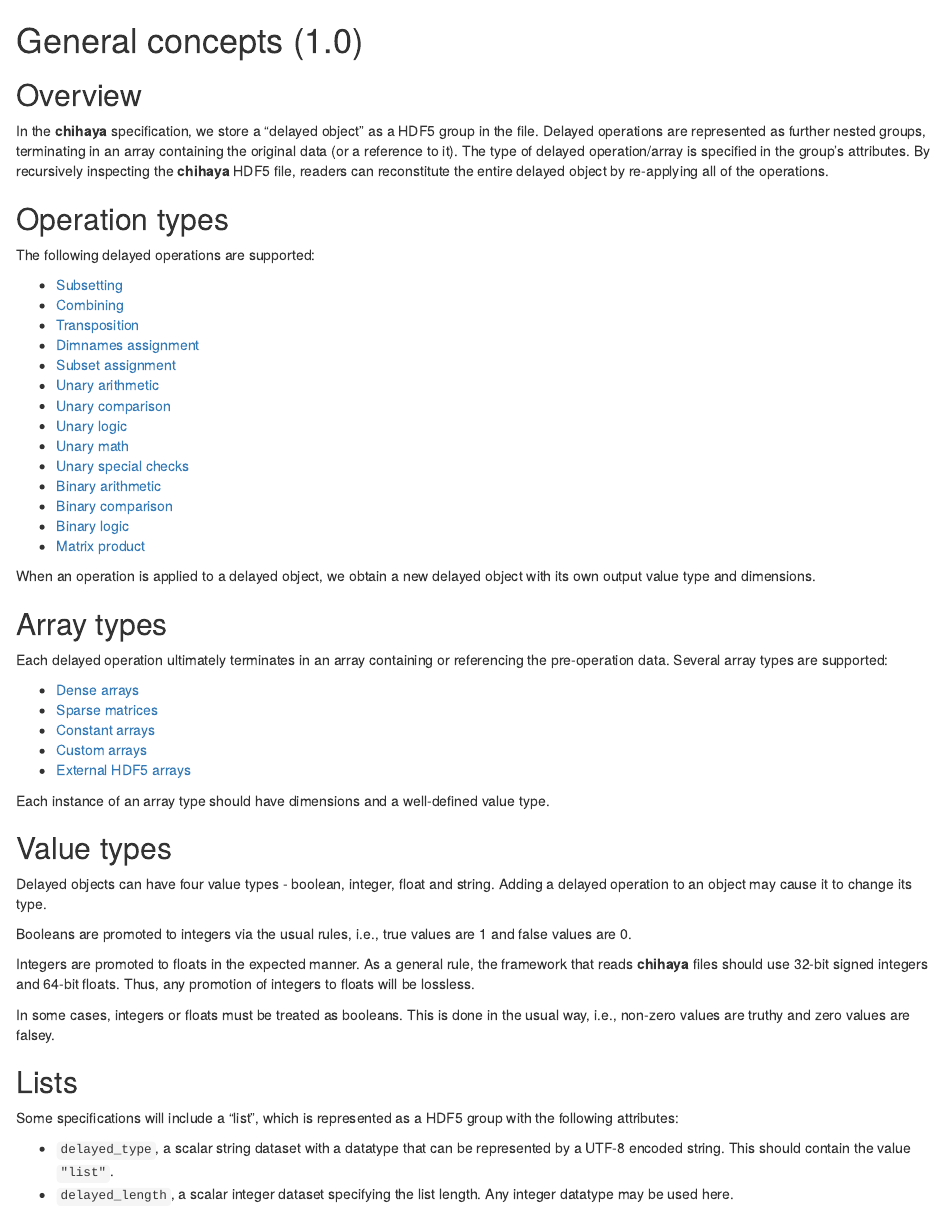
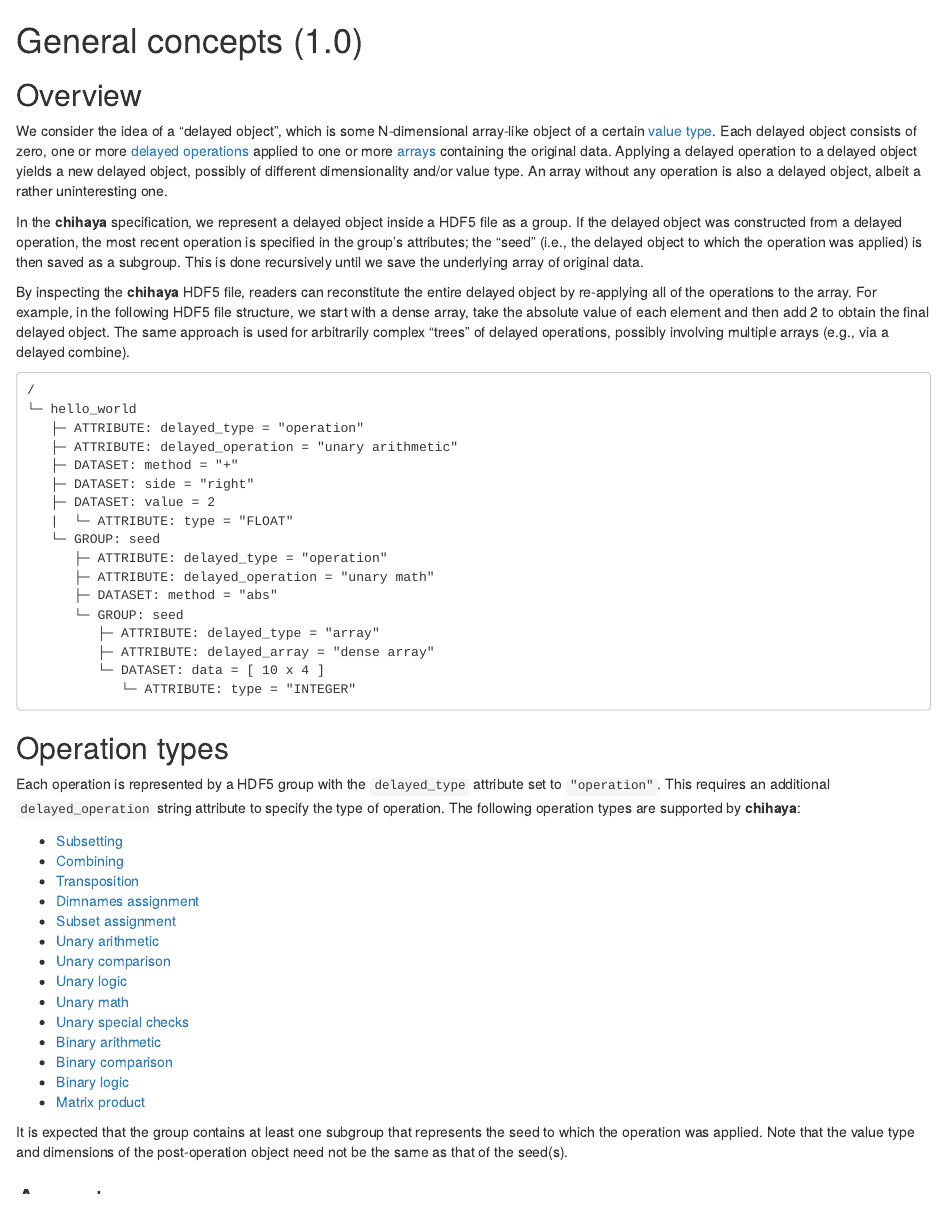
Before and after one commit to ArtifactDB/chihaya, an R Markdown document (docs/specifications/_general.Rmd): the page in a window 1100 px wide, from its top. Rendered offline with R 4.5, knitr and Pandoc, with nearby package versions.

Commit message:
Fleshed out the general comments.

````diff
--- a/docs/specifications/_general.Rmd
+++ b/docs/specifications/_general.Rmd
@@ -11,14 +11,45 @@
 
 ## Overview
 
-In the **chihaya** specification, we store a "delayed object" as a HDF5 group in the file.
-Delayed operations are represented as further nested groups, terminating in an array containing the original data (or a reference to it).
-The type of delayed operation/array is specified in the group's attributes.
-By recursively inspecting the **chihaya** HDF5 file, readers can reconstitute the entire delayed object by re-applying all of the operations.
+We consider the idea of a "delayed object", which is some N-dimensional array-like object of a certain [value type](#value-type).
+Each delayed object consists of zero, one or more [delayed operations](#operation-types) applied to one or more [arrays](#array-types) containing the original data.
+Applying a delayed operation to a delayed object yields a new delayed object, possibly of different dimensionality and/or value type.
+An array without any operation is also a delayed object, albeit a rather uninteresting one.
+
+In the **chihaya** specification, we represent a delayed object inside a HDF5 file as a group.
+If the delayed object was constructed from a delayed operation, the most recent operation is specified in the group's attributes;
+the "seed" (i.e., the delayed object to which the operation was applied) is then saved as a subgroup.
+This is done recursively until we save the underlying array of original data.
+
+By inspecting the **chihaya** HDF5 file, readers can reconstitute the entire delayed object by re-applying all of the operations to the array.
+For example, in the following HDF5 file structure, we start with a dense array, take the absolute value of each element and then add 2 to obtain the final delayed object.
+The same approach is used for arbitrarily complex "trees" of delayed operations, possibly involving multiple arrays (e.g., via a delayed combine).
+
+```
+/
+└─ hello_world
+   ├─ ATTRIBUTE: delayed_type = "operation"
+   ├─ ATTRIBUTE: delayed_operation = "unary arithmetic"
+   ├─ DATASET: method = "+"
+   ├─ DATASET: side = "right"
+   ├─ DATASET: value = 2
+   |  └─ ATTRIBUTE: type = "FLOAT"
+   └─ GROUP: seed
+      ├─ ATTRIBUTE: delayed_type = "operation"
+      ├─ ATTRIBUTE: delayed_operation = "unary math"
+      ├─ DATASET: method = "abs"
+      └─ GROUP: seed
+         ├─ ATTRIBUTE: delayed_type = "array"
+         ├─ ATTRIBUTE: delayed_array = "dense array"
+         └─ DATASET: data = [ 10 x 4 ]
+            └─ ATTRIBUTE: type = "INTEGER"
+```
 
 ## Operation types
 
-The following delayed operations are supported:
+Each operation is represented by a HDF5 group with the `delayed_type` attribute set to `"operation"`.
+This requires an additional `delayed_operation` string attribute to specify the type of operation.
+The following operation types are supported by **chihaya**:
 
 - [Subsetting](subset.md)
 - [Combining](combine.md)
@@ -35,11 +66,13 @@
 - [Binary logic](binary_logic.md)
 - [Matrix product](matrix_product.md)
 
-When an operation is applied to a delayed object, we obtain a new delayed object with its own output value type and dimensions.
+It is expected that the group contains at least one subgroup that represents the seed to which the operation was applied.
+Note that the value type and dimensions of the post-operation object need not be the same as that of the seed(s).
 
 ## Array types
 
-Each delayed operation ultimately terminates in an array containing or referencing the pre-operation data.
+Each operation is represented by a HDF5 group with the `delayed_type` attribute set to `"array"`.
+This requires an additional `delayed_array` string attribute to specify the type of array.
 Several array types are supported:
 
 - [Dense arrays](dense_array.md)
@@ -57,7 +91,7 @@
 ## Value types
 
 Delayed objects can have four value types - boolean, integer, float and string.
-Adding a delayed operation to an object may cause it to change its type.
+Applying a delayed operation to an object may cause it to change its type.
 
 Booleans are promoted to integers via the usual rules, i.e., true values are 1 and false values are 0.
 
@@ -65,8 +99,8 @@
 As a general rule, the framework that reads **chihaya** files should use 32-bit signed integers and 64-bit floats.
 Thus, any promotion of integers to floats will be lossless.
 
-In some cases, integers or floats must be treated as booleans.
-This is done in the usual way, i.e., non-zero values are truthy and zero values are falsey.
+In some cases, integers or floats are treated as booleans.
+This casting is done in the usual way, i.e., non-zero values are truthy and zero values are falsey.
 
 ```{r, echo=FALSE, results="asis"}
 if (.version >= package_version("1.1")) {
@@ -77,5 +113,5 @@
 
 ## Missing placeholders
 
-Some operations and array types allow missing values in their datasets.
+Some specifications allow missing values in their datasets.
 Missingness is represented by a `missing_placeholder` attribute; values in the dataset equal to this placeholder are considered to be missing.
````
Also changed, not shown: docs/specifications/_general.Rmd (4 more changed lines).
